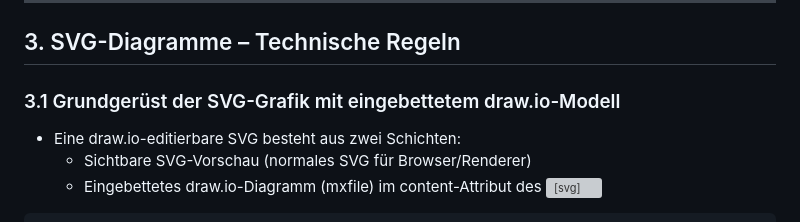
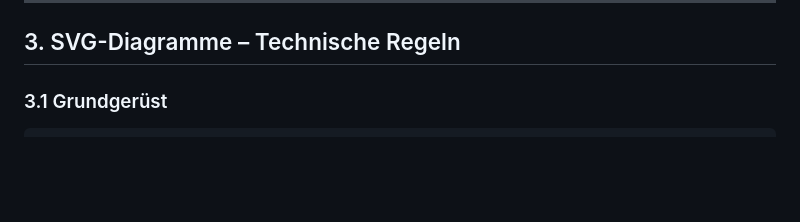
Before and after one commit to jtuttas/MoodleQuestionGenerator, a Markdown page: moodle-xml-svg-fragen.instructions.md, the part around one of its changes. Rendered like a GitHub page; blank space fills up the shorter version; grey boxes are pictures that could not be loaded.

````diff
--- a/moodle-xml-svg-fragen.instructions.md
+++ b/moodle-xml-svg-fragen.instructions.md
@@ -71,8 +71,5 @@
 
 ## 3. SVG-Diagramme – Technische Regeln
 
-### 3.1 Grundgerüst der SVG-Grafik mit eingebettetem draw.io-Modell
-- Eine draw.io-editierbare SVG besteht aus zwei Schichten:
-  - Sichtbare SVG-Vorschau (normales SVG für Browser/Renderer)
-  - Eingebettetes draw.io-Diagramm (mxfile) im content-Attribut des <svg>
+### 3.1 Grundgerüst
 ```xml
````
Also changed, not shown: other parts of moodle-xml-svg-fragen.instructions.md (+3 -101 lines).
